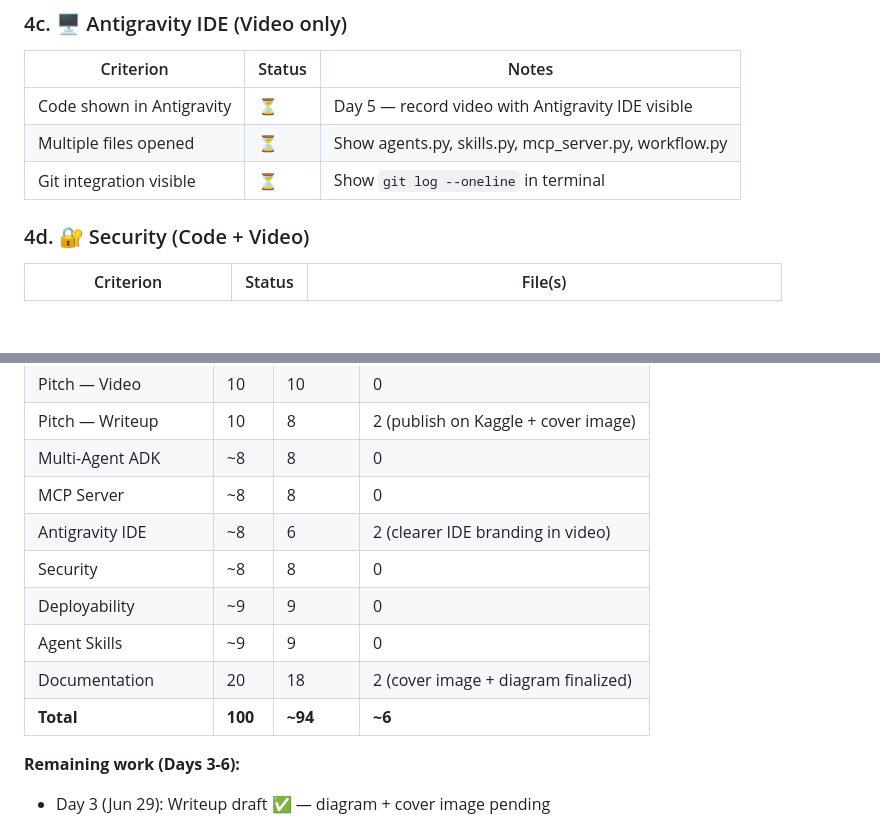
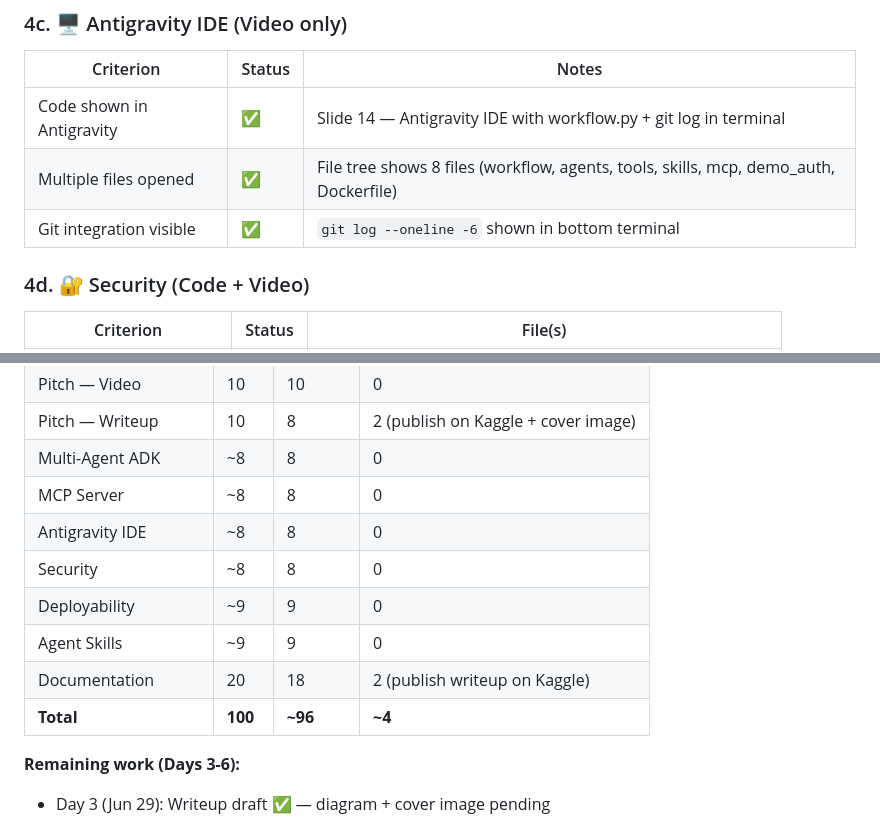
Before and after one commit to dizel0110/ai_prophet, a Markdown page: docs/kaggle/SCORING_CHECKLIST.md, 2 parts joined by grey strips. GitHub-like rendering; blank space fills up the shorter version.

Commit message:
docs: Antigravity IDE slide added to video, score ~96/100

```diff
--- a/docs/kaggle/SCORING_CHECKLIST.md
+++ b/docs/kaggle/SCORING_CHECKLIST.md
@@ -76,9 +76,9 @@
 
 | Criterion | Status | Notes |
 |-----------|--------|-------|
-| Code shown in Antigravity | ⏳ | Day 5 — record video with Antigravity IDE visible |
-| Multiple files opened | ⏳ | Show agents.py, skills.py, mcp_server.py, workflow.py |
-| Git integration visible | ⏳ | Show `git log --oneline` in terminal |
+| Code shown in Antigravity | ✅ | Slide 14 — Antigravity IDE with workflow.py + git log in terminal |
+| Multiple files opened | ✅ | File tree shows 8 files (workflow, agents, tools, skills, mcp, demo_auth, Dockerfile) |
+| Git integration visible | ✅ | `git log --oneline -6` shown in bottom terminal |
 
 ### 4d. 🔐 Security (Code + Video)
 
@@ -143,12 +143,12 @@
 | Pitch — Writeup | 10 | 8 | 2 (publish on Kaggle + cover image) |
 | Multi-Agent ADK | ~8 | 8 | 0 |
 | MCP Server | ~8 | 8 | 0 |
-| Antigravity IDE | ~8 | 6 | 2 (clearer IDE branding in video) |
+| Antigravity IDE | ~8 | 8 | 0 |
 | Security | ~8 | 8 | 0 |
 | Deployability | ~9 | 9 | 0 |
 | Agent Skills | ~9 | 9 | 0 |
-| Documentation | 20 | 18 | 2 (cover image + diagram finalized) |
-| **Total** | **100** | **~94** | **~6** |
+| Documentation | 20 | 18 | 2 (publish writeup on Kaggle) |
+| **Total** | **100** | **~96** | **~4** |
 
 **Remaining work (Days 3-6):**
 - Day 3 (Jun 29): Writeup draft ✅ — diagram + cover image pending
```
